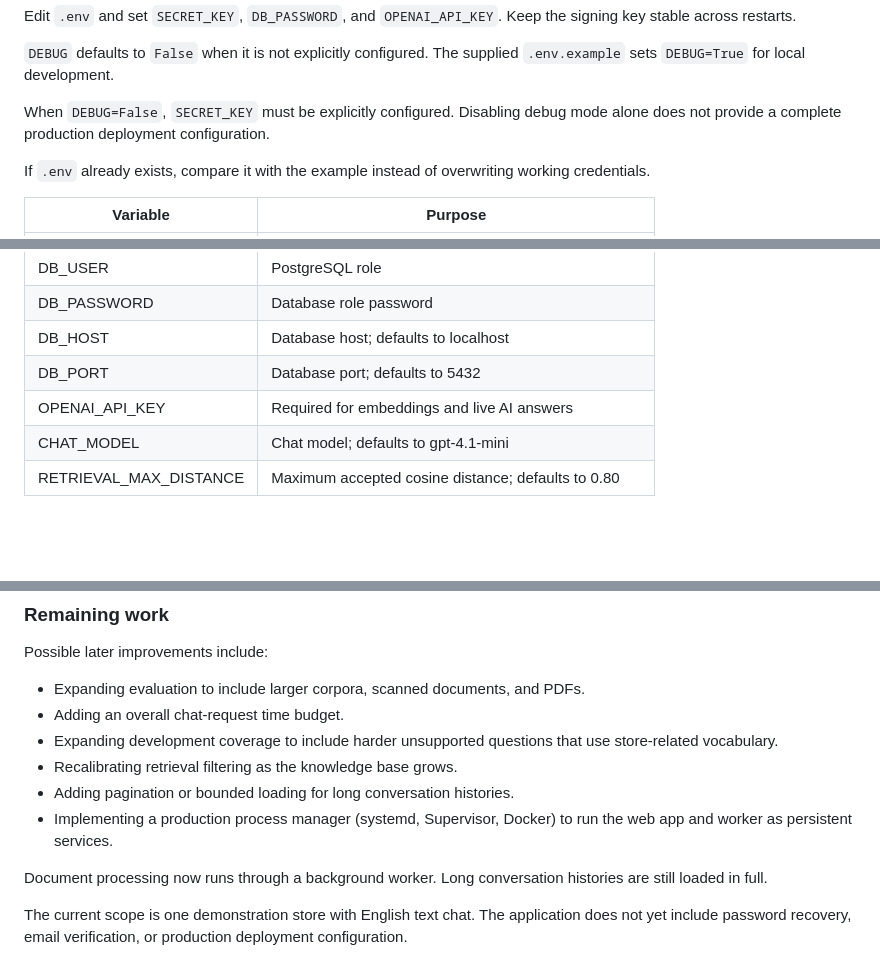
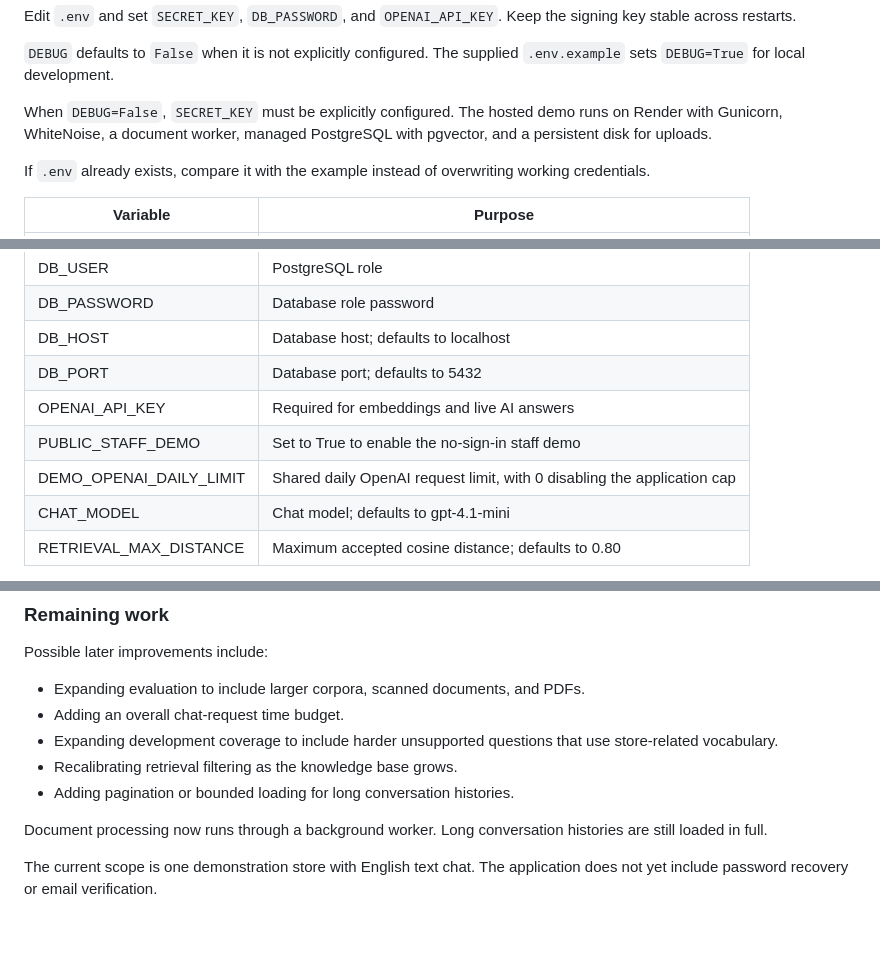
Before and after one commit to AzizHamad03/AI-Customer-Support, a Markdown page: README.md, 3 parts joined by grey strips. GitHub-like rendering; blank space fills up the shorter version.

```diff
--- a/README.md
+++ b/README.md
@@ -292,8 +310,8 @@ Keep the signing key stable across restarts.
 The supplied `.env.example` sets `DEBUG=True` for local development.
 
 When `DEBUG=False`, `SECRET_KEY` must be explicitly configured.
-Disabling debug mode alone does not provide a complete production deployment
-configuration.
+The hosted demo runs on Render with Gunicorn, WhiteNoise, a document worker,
+managed PostgreSQL with pgvector, and a persistent disk for uploads.
 
 If `.env` already exists, compare it with the example instead of overwriting
 working credentials.
@@ -309,6 +327,8 @@ working credentials.
 | DB_HOST | Database host; defaults to localhost |
 | DB_PORT | Database port; defaults to 5432 |
 | OPENAI_API_KEY | Required for embeddings and live AI answers |
+| PUBLIC_STAFF_DEMO | Set to True to enable the no-sign-in staff demo |
+| DEMO_OPENAI_DAILY_LIMIT | Shared daily OpenAI request limit, with 0 disabling the application cap |
 | CHAT_MODEL | Chat model; defaults to gpt-4.1-mini |
 | RETRIEVAL_MAX_DISTANCE | Maximum accepted cosine distance; defaults to 0.80 |
 
@@ -1177,12 +1198,9 @@ Possible later improvements include:
   that use store-related vocabulary.
 - Recalibrating retrieval filtering as the knowledge base grows.
 - Adding pagination or bounded loading for long conversation histories.
-- Implementing a production process manager (systemd, Supervisor, Docker)
-  to run the web app and worker as persistent services.
 
 Document processing now runs through a background worker.
 Long conversation histories are still loaded in full.
 
 The current scope is one demonstration store with English text chat.
-The application does not yet include password recovery, email verification,
-or production deployment configuration.
+The application does not yet include password recovery or email verification.
```
Also changed, not shown: other parts of README.md (+36 -17 lines).
